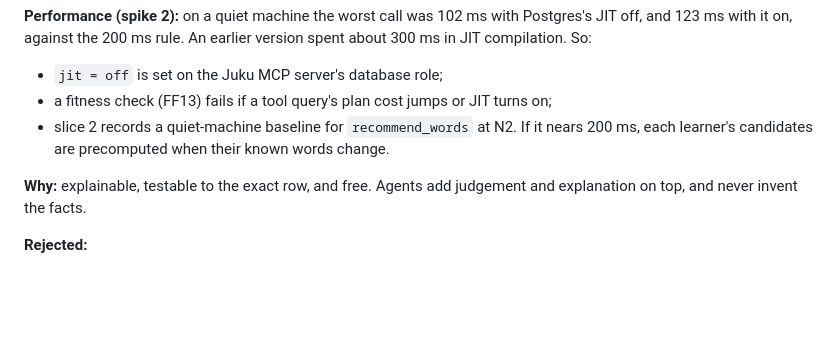
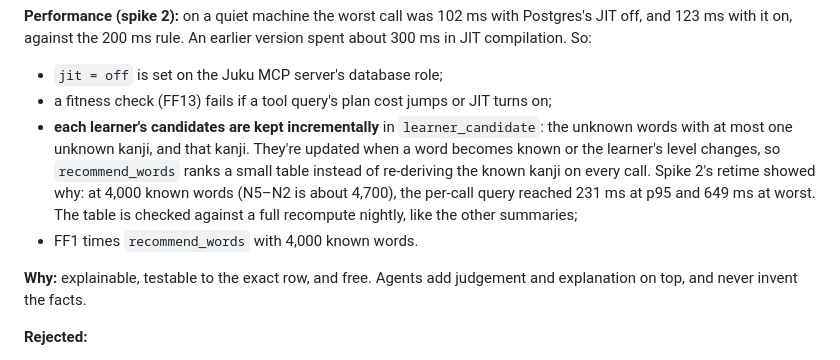
Before and after one commit to NabilRobert/juku-agents-ai, a Markdown page: docs/planning/phase-5-architecture-decisions.md, the part around the change. GitHub-like rendering; blank space fills up the shorter version.

Commit message:
docs: keep each learner's recommender candidates incrementally
Spike 2's retime showed the per-call recommender reaching 231 ms at p95
(649 ms worst) at 4,000 known words, inside N5-N2's range, so ADR-010's
"precompute if it nears 200 ms" becomes a decision: a learner_candidate
table updated as words become known, checked nightly against a recompute,
and FF1 timing recommend_words for a 4,000-word learner.

Co-Authored-By: Claude Opus 5.5 <noreply@anthropic.com>

```diff
--- a/docs/planning/phase-5-architecture-decisions.md
+++ b/docs/planning/phase-5-architecture-decisions.md
@@ -393,9 +393,16 @@ An earlier version spent about 300 ms in JIT compilation. So:
 - `jit = off` is set on the Juku MCP server's database role;
 - a fitness check (FF13) fails if a tool query's plan cost jumps or JIT
   turns on;
-- slice 2 records a quiet-machine baseline for `recommend_words` at N2.
-  If it nears 200 ms, each learner's candidates are precomputed when
-  their known words change.
+- **each learner's candidates are kept incrementally** in
+  `learner_candidate`: the unknown words with at most one unknown kanji,
+  and that kanji. They're updated when a word becomes known or the learner's level
+  changes, so
+  `recommend_words` ranks a small table instead of re-deriving the known
+  kanji on every call. Spike 2's retime showed why: at 4,000 known words
+  (N5–N2 is about 4,700), the per-call query reached 231 ms at p95 and
+  649 ms at worst. The table is checked against a full recompute nightly,
+  like the other summaries;
+- FF1 times `recommend_words` with 4,000 known words.
 
 **Why:** explainable, testable to the exact row, and free. Agents add
 judgement and explanation on top, and never invent the facts.
```
Also changed, not shown: docs/planning/scale-path.md (+2 -1 lines).
